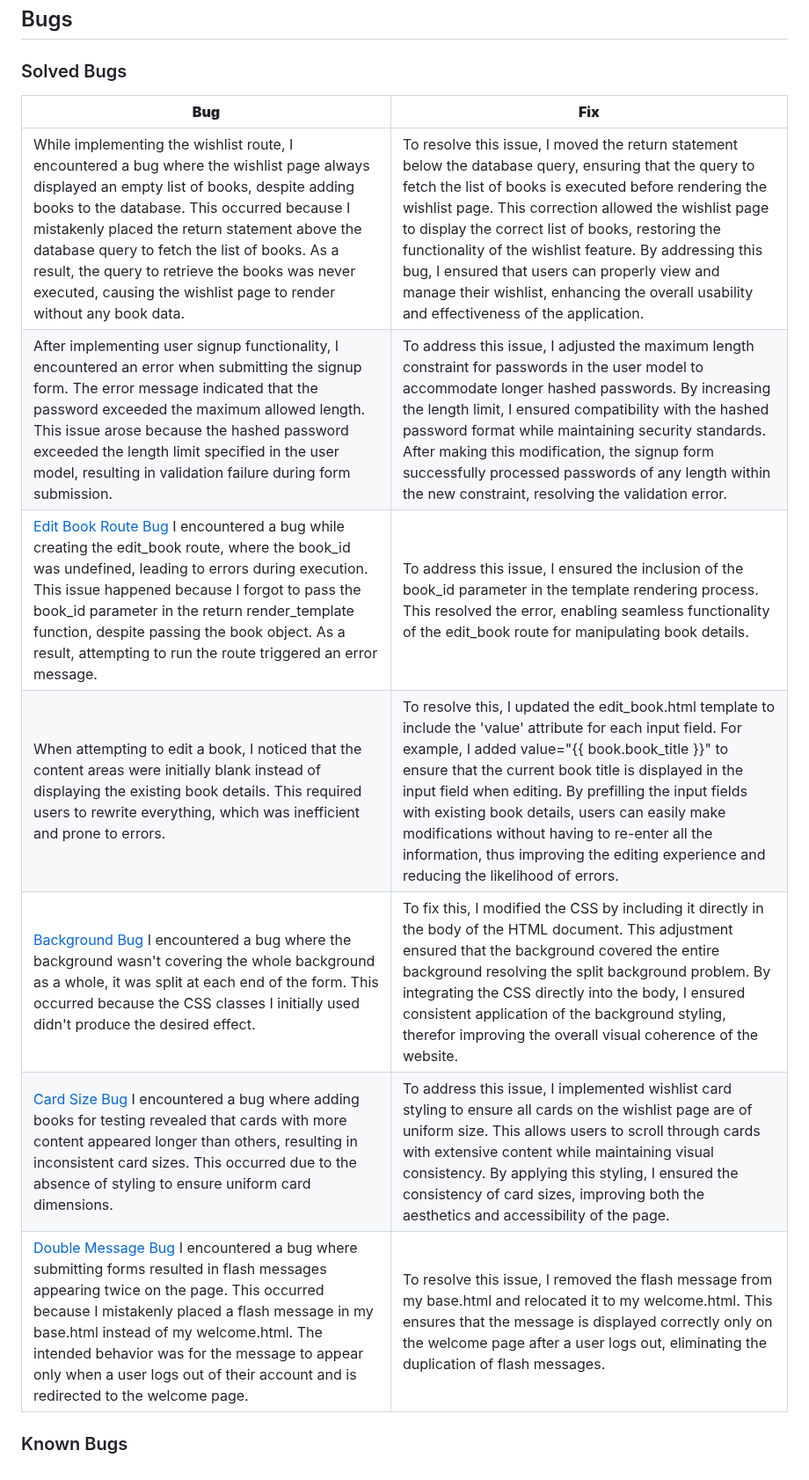
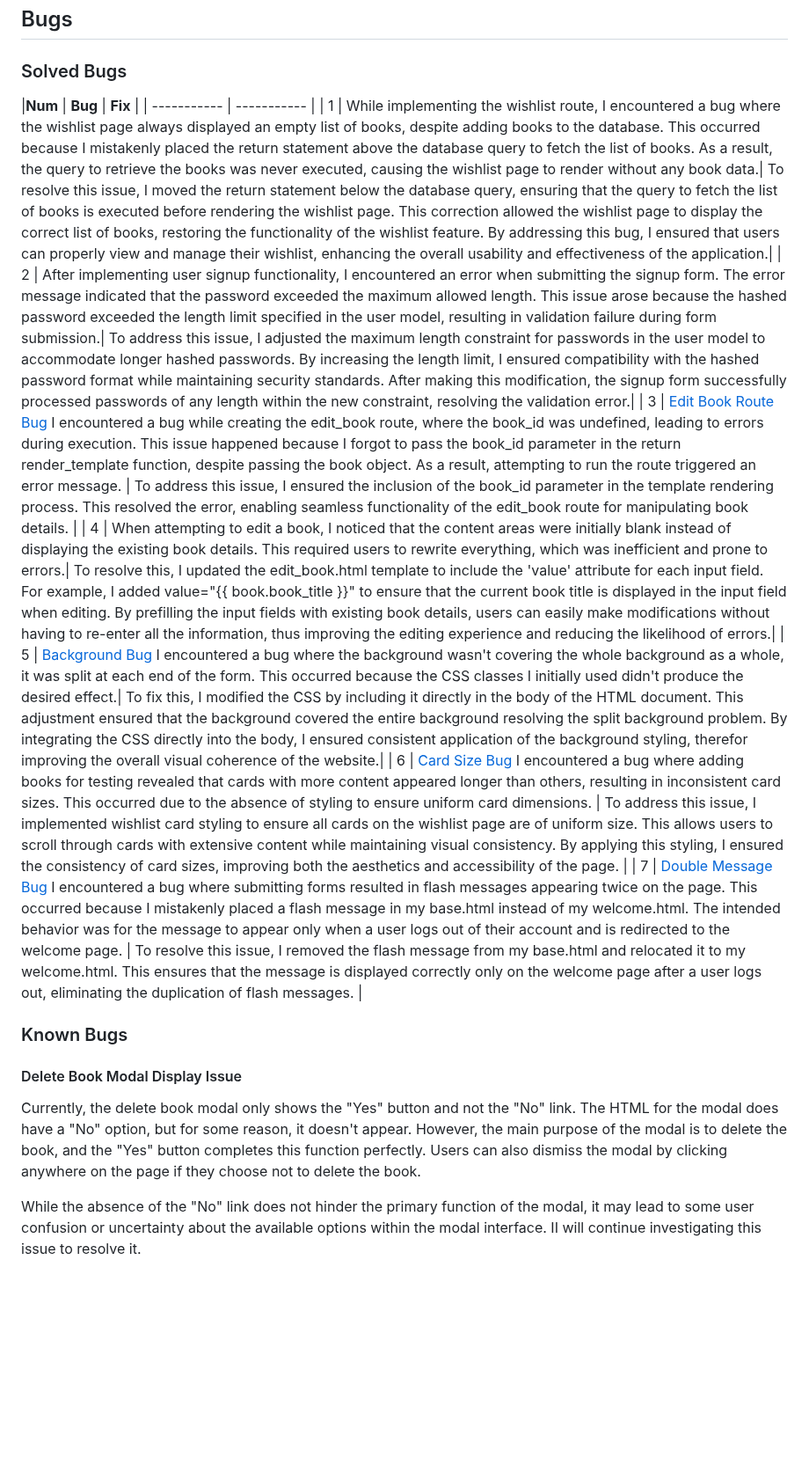
Before and after one commit to amandakoka/bookwish, a Markdown page: TESTING.md, the part around one of its changes. Shown at 88% size. GitHub-like rendering; blank space fills up the shorter version.

```diff
--- a/TESTING.md
+++ b/TESTING.md
@@ -197,14 +196,20 @@ To resolve this issue, I applied overrides in my own CSS file.
 
 ## Bugs
 ### Solved Bugs
- **Bug** | **Fix** |
+|**Num** | **Bug** | **Fix** |
 | ----------- | ----------- |
-| While implementing the wishlist route, I encountered a bug where the wishlist page always displayed an empty list of books, despite adding books to the database. This occurred because I mistakenly placed the return statement above the database query to fetch the list of books. As a result, the query to retrieve the books was never executed, causing the wishlist page to render without any book data.| To resolve this issue, I moved the return statement below the database query, ensuring that the query to fetch the list of books is executed before rendering the wishlist page. This correction allowed the wishlist page to display the correct list of books, restoring the functionality of the wishlist feature. By addressing this bug, I ensured that users can properly view and manage their wishlist, enhancing the overall usability and effectiveness of the application.|
-| After implementing user signup functionality, I encountered an error when submitting the signup form. The error message indicated that the password exceeded the maximum allowed length. This issue arose because the hashed password exceeded the length limit specified in the user model, resulting in validation failure during form submission.| To address this issue, I adjusted the maximum length constraint for passwords in the user model to accommodate longer hashed passwords. By increasing the length limit, I ensured compatibility with the hashed password format while maintaining security standards. After making this modification, the signup form successfully processed passwords of any length within the new constraint, resolving the validation error.|
-| [Edit Book Route Bug](documentation/testing/bugs/edit_book.png) I encountered a bug while creating the edit_book route, where the book_id was undefined, leading to errors during execution. This issue happened because I forgot to pass the book_id parameter in the return render_template function, despite passing the book object. As a result, attempting to run the route triggered an error message. | To address this issue, I ensured the inclusion of the book_id parameter in the template rendering process. This resolved the error, enabling seamless functionality of the edit_book route for manipulating book details. |
-| When attempting to edit a book, I noticed that the content areas were initially blank instead of displaying the existing book details. This required users to rewrite everything, which was inefficient and prone to errors.| To resolve this, I updated the edit_book.html template to include the 'value' attribute for each input field. For example, I added value="{{ book.book_title }}" to ensure that the current book title is displayed in the input field when editing. By prefilling the input fields with existing book details, users can easily make modifications without having to re-enter all the information, thus improving the editing experience and reducing the likelihood of errors.|
-| [Background Bug](documentation/testing/bugs/bgbug.png) I encountered a bug where the background wasn't covering the whole background as a whole, it was split at each end of the form. This occurred because the CSS classes I initially used didn't produce the desired effect.| To fix this, I modified the CSS by including it directly in the body of the HTML document. This adjustment ensured that the background covered the entire background resolving the split background problem. By integrating the CSS directly into the body, I ensured consistent application of the background styling, therefor improving the overall visual coherence of the website.|
-| [Card Size Bug](documentation/testing/bugs/cardsize.png) I encountered a bug where adding books for testing revealed that cards with more content appeared longer than others, resulting in inconsistent card sizes. This occurred due to the absence of styling to ensure uniform card dimensions. | To address this issue, I implemented wishlist card styling to ensure all cards on the wishlist page are of uniform size. This allows users to scroll through cards with extensive content while maintaining visual consistency. By applying this styling, I ensured the consistency of card sizes, improving both the aesthetics and accessibility of the page. |
-| [Double Message Bug](documentation/testing/bugs/double_messages.png)  I encountered a bug where submitting forms resulted in flash messages appearing twice on the page. This occurred because I mistakenly placed a flash message in my base.html instead of my welcome.html. The intended behavior was for the message to appear only when a user logs out of their account and is redirected to the welcome page. | To resolve this issue, I removed the flash message from my base.html and relocated it to my welcome.html. This ensures that the message is displayed correctly only on the welcome page after a user logs out, eliminating the duplication of flash messages. |
+| 1 | While implementing the wishlist route, I encountered a bug where the wishlist page always displayed an empty list of books, despite adding books to the database. This occurred because I mistakenly placed the return statement above the database query to fetch the list of books. As a result, the query to retrieve the books was never executed, causing the wishlist page to render without any book data.| To resolve this issue, I moved the return statement below the database query, ensuring that the query to fetch the list of books is executed before rendering the wishlist page. This correction allowed the wishlist page to display the correct list of books, restoring the functionality of the wishlist feature. By addressing this bug, I ensured that users can properly view and manage their wishlist, enhancing the overall usability and effectiveness of the application.|
+| 2 | After implementing user signup functionality, I encountered an error when submitting the signup form. The error message indicated that the password exceeded the maximum allowed length. This issue arose because the hashed password exceeded the length limit specified in the user model, resulting in validation failure during form submission.| To address this issue, I adjusted the maximum length constraint for passwords in the user model to accommodate longer hashed passwords. By increasing the length limit, I ensured compatibility with the hashed password format while maintaining security standards. After making this modification, the signup form successfully processed passwords of any length within the new constraint, resolving the validation error.|
+| 3 | [Edit Book Route Bug](documentation/testing/bugs/edit_book.png) I encountered a bug while creating the edit_book route, where the book_id was undefined, leading to errors during execution. This issue happened because I forgot to pass the book_id parameter in the return render_template function, despite passing the book object. As a result, attempting to run the route triggered an error message. | To address this issue, I ensured the inclusion of the book_id parameter in the template rendering process. This resolved the error, enabling seamless functionality of the edit_book route for manipulating book details. |
+| 4 | When attempting to edit a book, I noticed that the content areas were initially blank instead of displaying the existing book details. This required users to rewrite everything, which was inefficient and prone to errors.| To resolve this, I updated the edit_book.html template to include the 'value' attribute for each input field. For example, I added value="{{ book.book_title }}" to ensure that the current book title is displayed in the input field when editing. By prefilling the input fields with existing book details, users can easily make modifications without having to re-enter all the information, thus improving the editing experience and reducing the likelihood of errors.|
+| 5 | [Background Bug](documentation/testing/bugs/bgbug.png) I encountered a bug where the background wasn't covering the whole background as a whole, it was split at each end of the form. This occurred because the CSS classes I initially used didn't produce the desired effect.| To fix this, I modified the CSS by including it directly in the body of the HTML document. This adjustment ensured that the background covered the entire background resolving the split background problem. By integrating the CSS directly into the body, I ensured consistent application of the background styling, therefor improving the overall visual coherence of the website.|
+| 6 | [Card Size Bug](documentation/testing/bugs/cardsize.png) I encountered a bug where adding books for testing revealed that cards with more content appeared longer than others, resulting in inconsistent card sizes. This occurred due to the absence of styling to ensure uniform card dimensions. | To address this issue, I implemented wishlist card styling to ensure all cards on the wishlist page are of uniform size. This allows users to scroll through cards with extensive content while maintaining visual consistency. By applying this styling, I ensured the consistency of card sizes, improving both the aesthetics and accessibility of the page. |
+| 7 | [Double Message Bug](documentation/testing/bugs/double_messages.png)  I encountered a bug where submitting forms resulted in flash messages appearing twice on the page. This occurred because I mistakenly placed a flash message in my base.html instead of my welcome.html. The intended behavior was for the message to appear only when a user logs out of their account and is redirected to the welcome page. | To resolve this issue, I removed the flash message from my base.html and relocated it to my welcome.html. This ensures that the message is displayed correctly only on the welcome page after a user logs out, eliminating the duplication of flash messages. |
 
 ### Known Bugs
+
+#### Delete Book Modal Display Issue
+
+Currently, the delete book modal only shows the "Yes" button and not the "No" link. The HTML for the modal does have a "No" option, but for some reason, it doesn't appear. However, the main purpose of the modal is to delete the book, and the "Yes" button completes this function perfectly. Users can also dismiss the modal by clicking anywhere on the page if they choose not to delete the book.
+
+While the absence of the "No" link does not hinder the primary function of the modal, it may lead to some user confusion or uncertainty about the available options within the modal interface. II will continue investigating this issue to resolve it.
```
Also changed, not shown: other parts of TESTING.md (+30 -31 lines).
